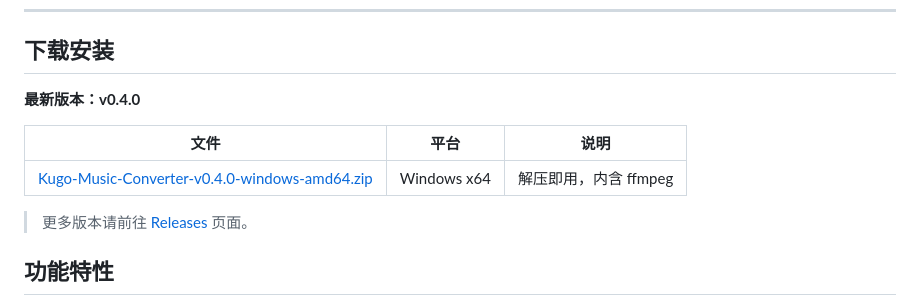
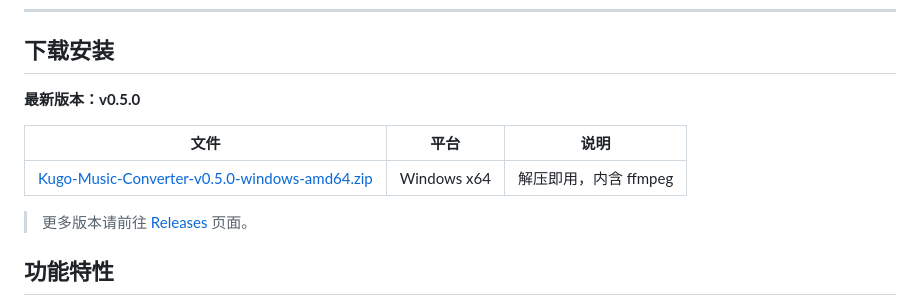
Before and after one commit to skxxxkx666/Kugo-Music-Converter, a Markdown page: README.md, the part around the change. Drawn GitHub-style.

Commit message:
docs(readme): bump download to v0.5.0

```diff
--- a/README.md
+++ b/README.md
@@ -12,11 +12,11 @@
 
 ## 下载安装
 
-**最新版本：v0.4.0**
+**最新版本：v0.5.0**
 
 | 文件 | 平台 | 说明 |
 |------|------|------|
-| [Kugo-Music-Converter-v0.4.0-windows-amd64.zip](https://github.com/skxxxkx666/Kugo-Music-Converter/releases/download/v0.4.0/Kugo-Music-Converter-v0.4.0-windows-amd64.zip) | Windows x64 | 解压即用，内含 ffmpeg |
+| [Kugo-Music-Converter-v0.5.0-windows-amd64.zip](https://github.com/skxxxkx666/Kugo-Music-Converter/releases/download/v0.5.0/Kugo-Music-Converter-v0.5.0-windows-amd64.zip) | Windows x64 | 解压即用，内含 ffmpeg |
 
 > 更多版本请前往 [Releases](https://github.com/skxxxkx666/Kugo-Music-Converter/releases) 页面。
 
```
